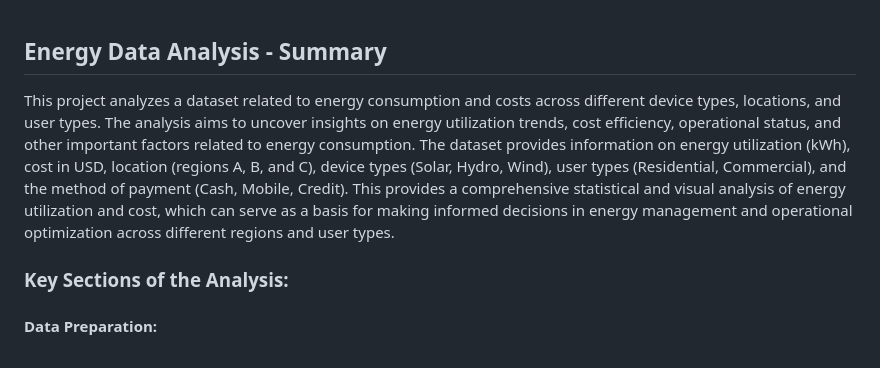
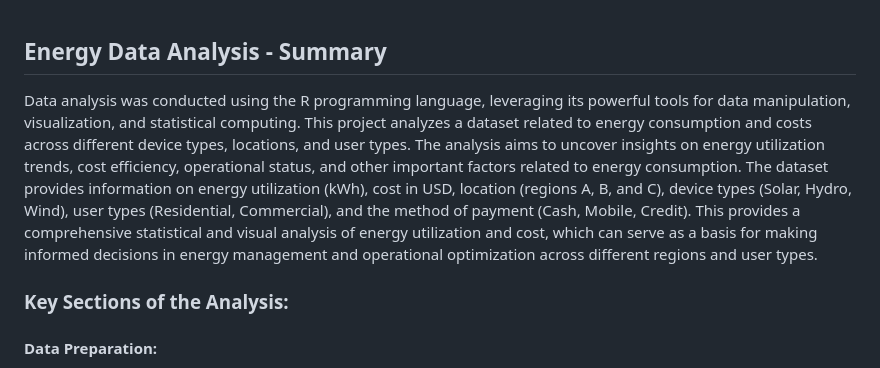
Before and after one commit to Jynsangu/Data-analysis-project, a Markdown page: README.md, the part around the change. Drawn GitHub-style.

```diff
--- a/README.md
+++ b/README.md
@@ -1,5 +1,5 @@
 ## Energy Data Analysis - Summary
-This project analyzes a dataset related to energy consumption and costs across different device types, locations, and user types. The analysis aims to uncover insights on energy utilization trends, cost efficiency, operational status, and other important factors related to energy consumption. The dataset provides information on energy utilization (kWh), cost in USD, location (regions A, B, and C), device types (Solar, Hydro, Wind), user types (Residential, Commercial), and the method of payment (Cash, Mobile, Credit). This provides a comprehensive statistical and visual analysis of energy utilization and cost, which can serve as a basis for making informed decisions in energy management and operational optimization across different regions and user types.
+Data analysis was conducted using the R programming language, leveraging its powerful tools for data manipulation, visualization, and statistical computing. This project analyzes a dataset related to energy consumption and costs across different device types, locations, and user types. The analysis aims to uncover insights on energy utilization trends, cost efficiency, operational status, and other important factors related to energy consumption. The dataset provides information on energy utilization (kWh), cost in USD, location (regions A, B, and C), device types (Solar, Hydro, Wind), user types (Residential, Commercial), and the method of payment (Cash, Mobile, Credit). This provides a comprehensive statistical and visual analysis of energy utilization and cost, which can serve as a basis for making informed decisions in energy management and operational optimization across different regions and user types.
 
 ### Key Sections of the Analysis:
 #### Data Preparation:
```
